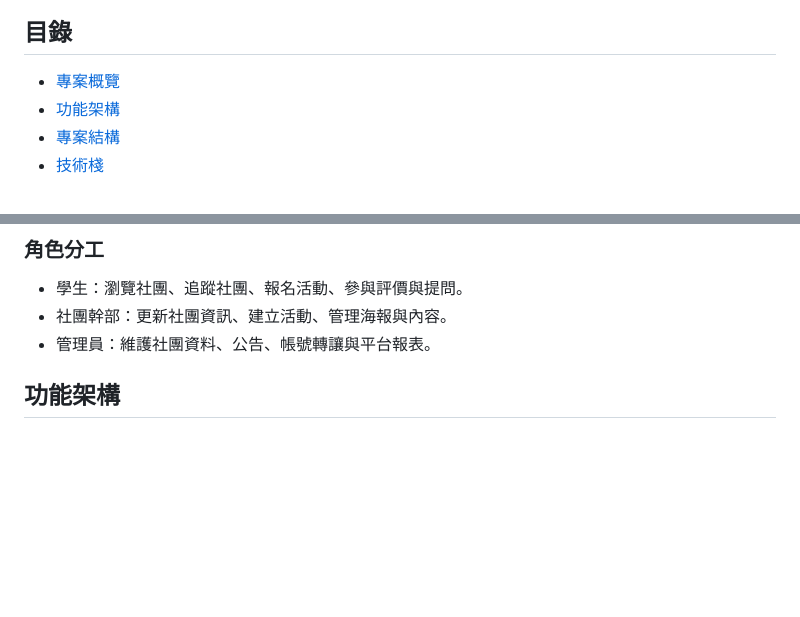
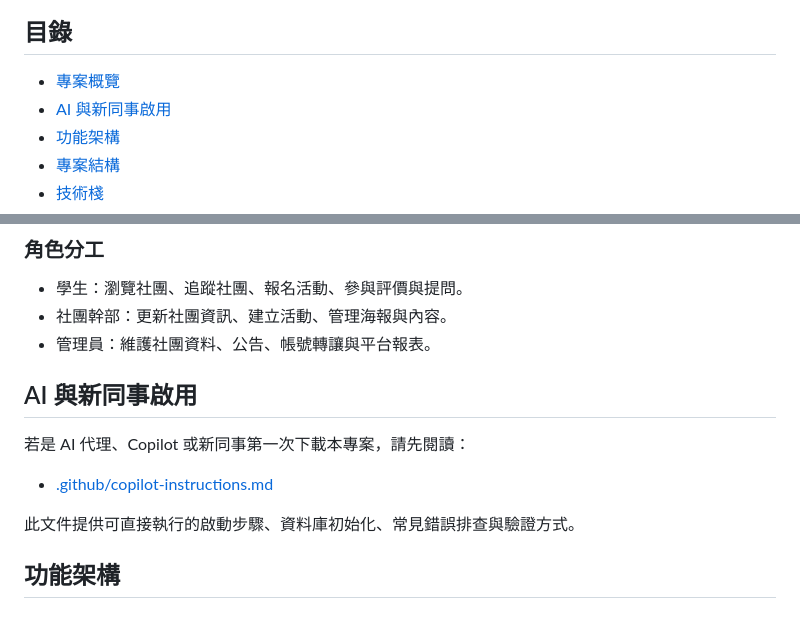
Before and after one commit to sugarwayyyyy/work, a Markdown page: README.md, 2 parts joined by grey strips. Drawn GitHub-style; blank space fills up the shorter version.

```diff
--- a/README.md
+++ b/README.md
@@ -4,6 +4,7 @@
 
 ## 目錄
 - [專案概覽](#專案概覽)
+- [AI 與新同事啟用](#ai-與新同事啟用)
 - [功能架構](#功能架構)
 - [專案結構](#專案結構)
 - [技術棧](#技術棧)
@@ -25,6 +26,14 @@
 - 學生：瀏覽社團、追蹤社團、報名活動、參與評價與提問。
 - 社團幹部：更新社團資訊、建立活動、管理海報與內容。
 - 管理員：維護社團資料、公告、帳號轉讓與平台報表。
+
+## AI 與新同事啟用
+
+若是 AI 代理、Copilot 或新同事第一次下載本專案，請先閱讀：
+
+- [.github/copilot-instructions.md](.github/copilot-instructions.md)
+
+此文件提供可直接執行的啟動步驟、資料庫初始化、常見錯誤排查與驗證方式。
 
 ## 功能架構
 
```
Also changed, not shown: .github/copilot-instructions.md (added, +107 -0 lines).
